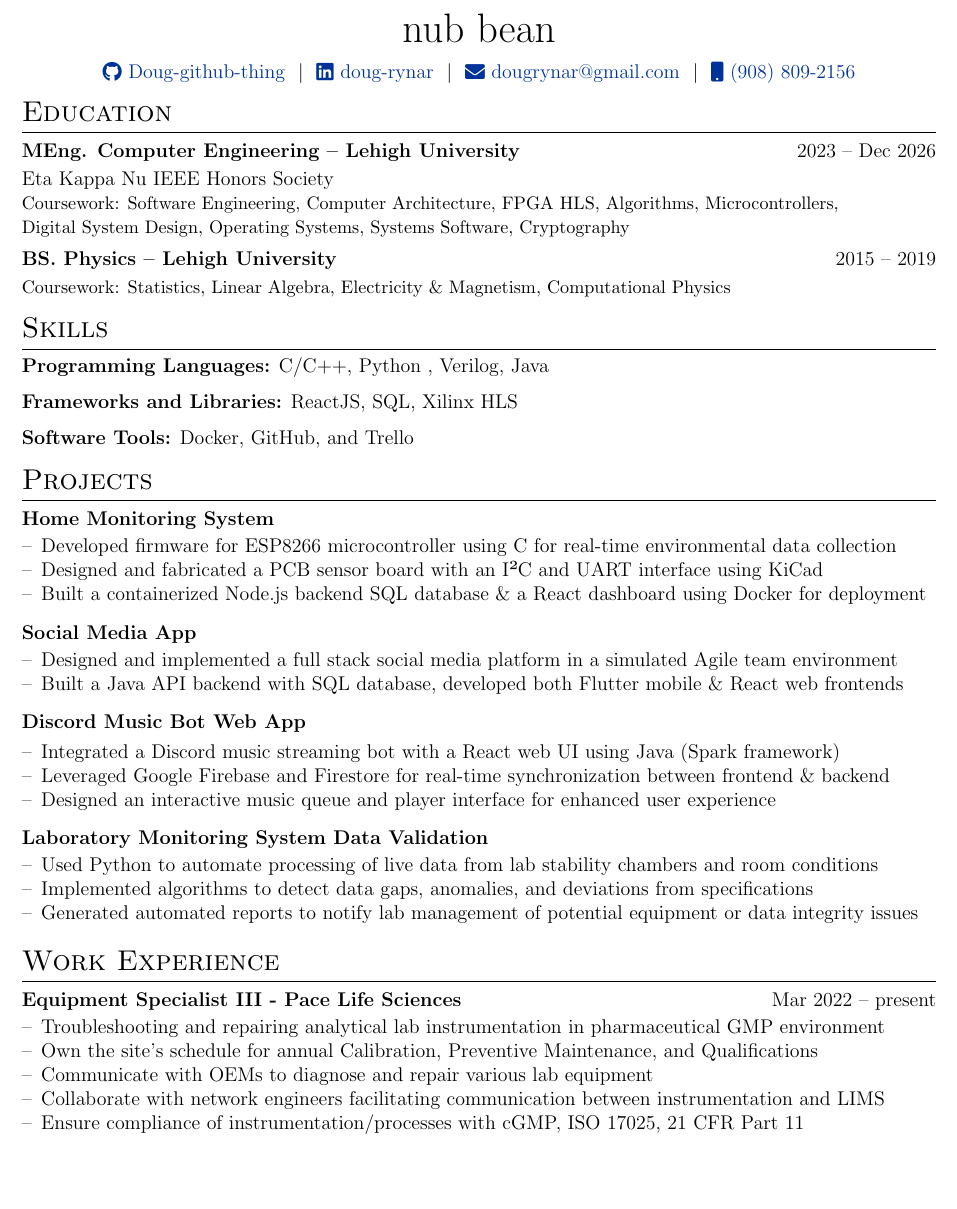
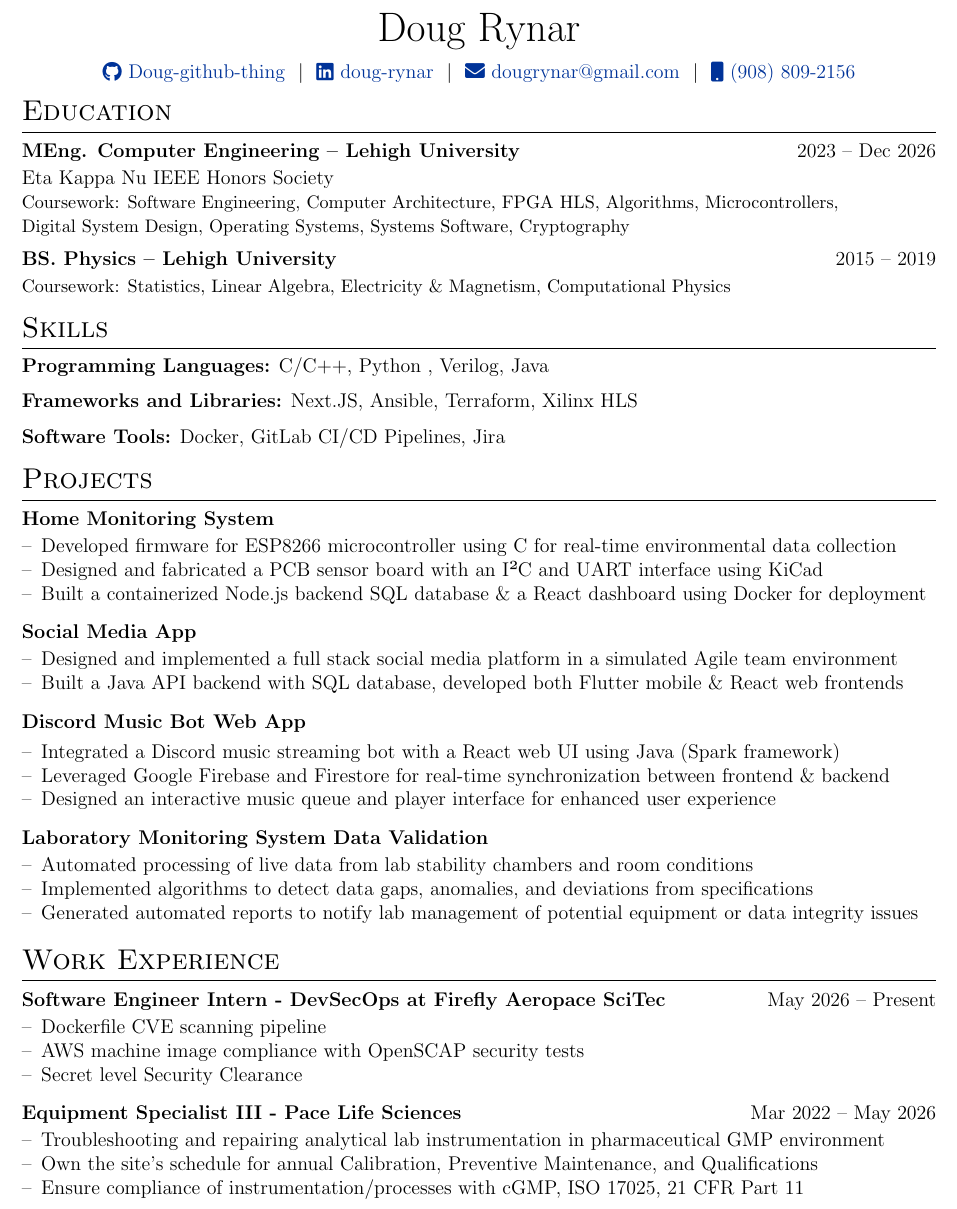
Before and after one commit to Doug-github-thing/Doug-autoCV, a LaTeX CV (cv.tex): part of the page before the commit and part of page 1 of 2 after it, cut at the place of the change, the shorter picture padded with empty space. Compiled offline with pdfLaTeX.

Commit message:
added scitec development notes. Need to remove bullets to get back down to a page

```diff
--- a/cv.tex
+++ b/cv.tex
@@ -143,7 +143,7 @@
 % \end{tabularx}
 
 \begin{tabularx}{\linewidth}{@{} C @{}}
-\Huge{nub bean} \\[7.5pt]
+\Huge{Doug Rynar} \\[7.5pt]
 \href{https://github.com/Doug-github-thing}{\raisebox{-0.05\height}\faGithub\ Doug-github-thing} \ $|$ \
 \href{https://linkedin.com/in/doug-rynar}{\raisebox{-0.05\height}\faLinkedin\ doug-rynar} \ $|$ \
 \href{mailto:dougrynar@gmail.com}{\raisebox{-0.05\height}\faEnvelope \ dougrynar@gmail.com} \ $|$ \
@@ -176,9 +176,9 @@
 
 \textbf{Programming Languages:} C/C++, Python , Verilog, Java
 
-\textbf{Frameworks and Libraries:} ReactJS, SQL, Xilinx HLS
+\textbf{Frameworks and Libraries:} Next.JS, Ansible, Terraform, Xilinx HLS
 
-\textbf{Software Tools:} Docker, GitHub, and Trello
+\textbf{Software Tools:} Docker, GitLab CI/CD Pipelines, Jira
 
 
 %----------------------------------------------------------------------------------------
@@ -212,7 +212,7 @@
 \end{joblong}
 
 \begin{joblong}{Laboratory Monitoring System Data Validation}{}
-    \item Used Python to automate processing of live data from lab stability chambers and room conditions
+    \item Automated processing of live data from lab stability chambers and room conditions
     % \item Automated Python scripts to process and validate real-time data from lab stability chambers \& room sensors
     % \item Scans through data to identify data gaps or deviations from specification
     \item Implemented algorithms to detect data gaps, anomalies, and deviations from specifications
@@ -223,12 +223,20 @@
 %Work Experience
 \section{Work Experience}
 
-\begin{joblong}{Equipment Specialist III - Pace Life Sciences}{Mar 2022 -- present}
+\begin{joblong}{Software Engineer Intern - DevSecOps at Firefly Aeropace SciTec}{May 2026 -- Present}
+
+    \item Dockerfile CVE scanning pipeline
+    \item AWS machine image compliance with OpenSCAP security tests
+    \item Secret level Security Clearance
+
+\end{joblong}
+
+\begin{joblong}{Equipment Specialist III - Pace Life Sciences}{Mar 2022 -- May 2026}
 
     \item Troubleshooting and repairing analytical lab instrumentation in pharmaceutical GMP environment
     \item Own the site's schedule for annual Calibration, Preventive Maintenance, and Qualifications
-    \item Communicate with OEMs to diagnose and repair various lab equipment
-    \item Collaborate with network engineers facilitating communication between instrumentation and LIMS
+    % \item Communicate with OEMs to diagnose and repair various lab equipment
+    % \item Collaborate with network engineers facilitating communication between instrumentation and LIMS
     \item Ensure compliance of instrumentation/processes with cGMP, ISO 17025, 21 CFR Part 11
 
 \end{joblong}
```
